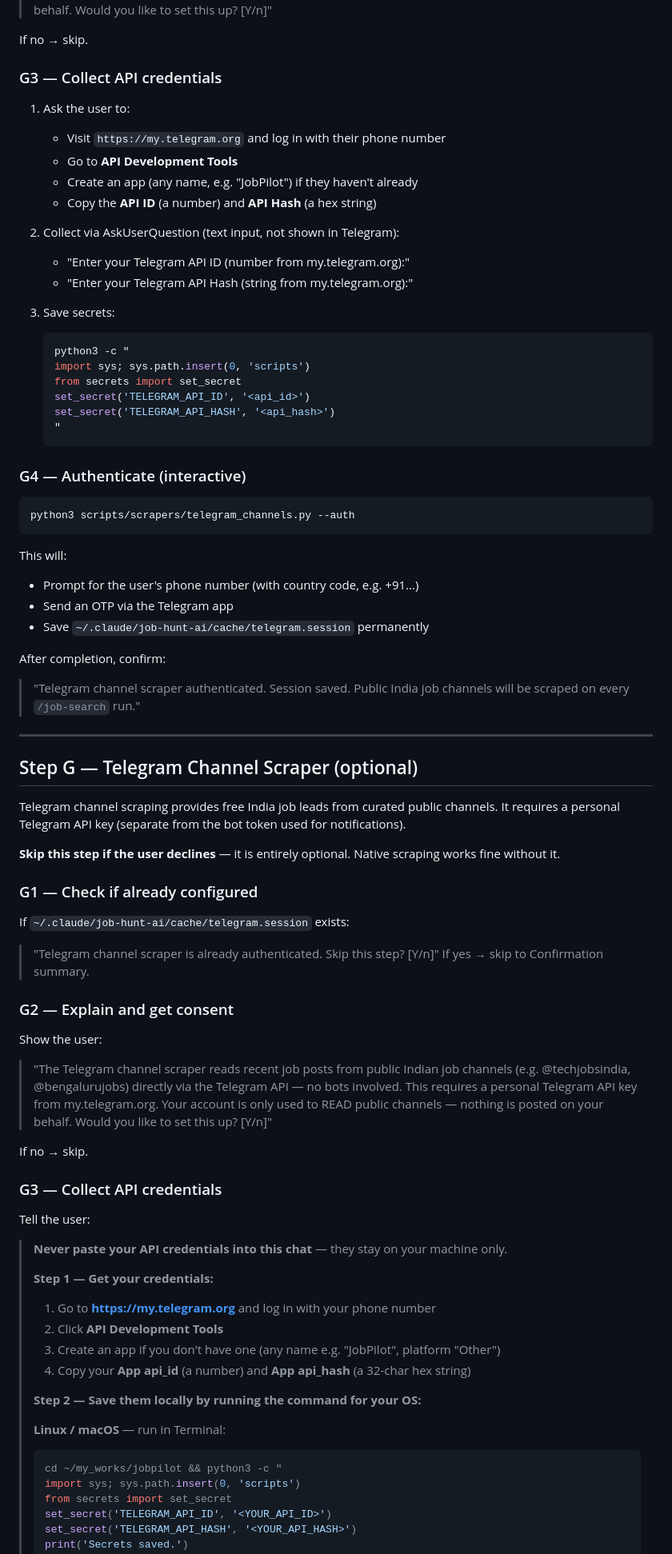
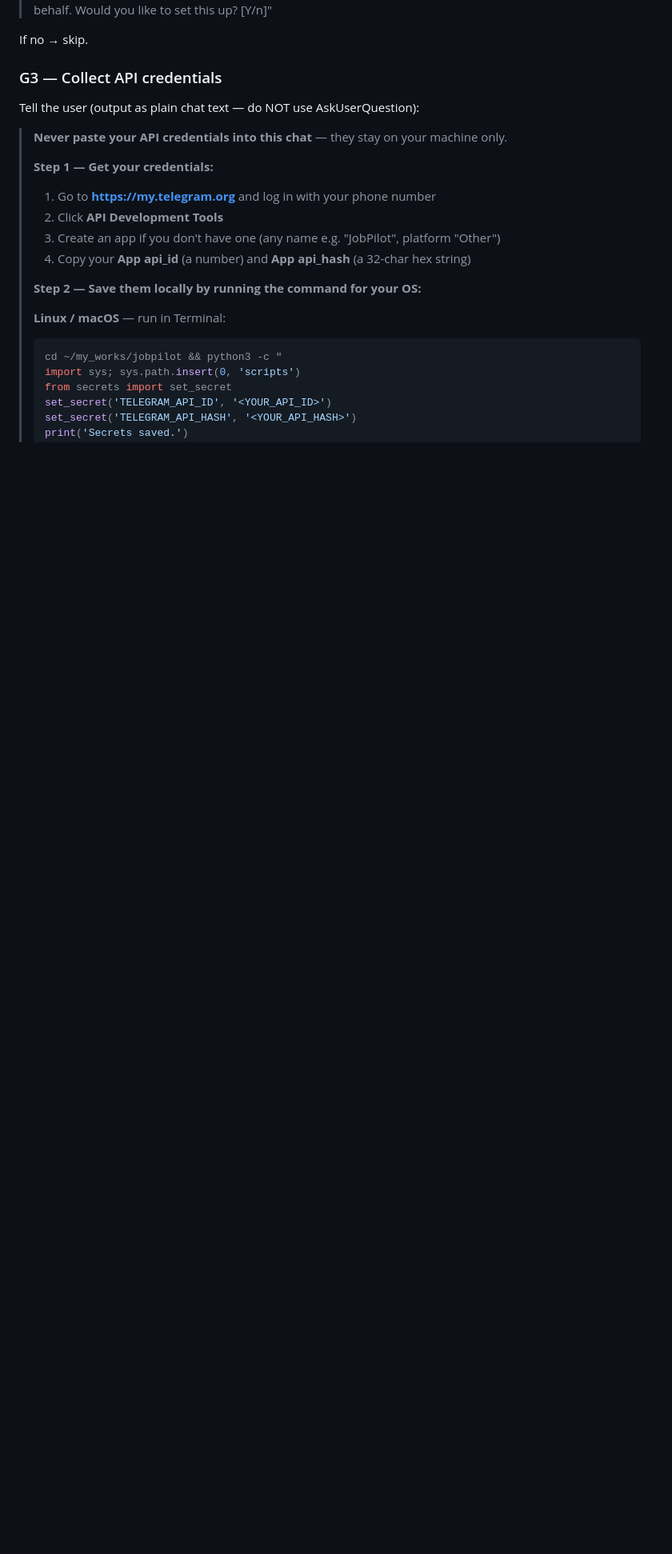
Before and after one commit to ashlesh-t/jobpilot, a Markdown page: skills/job-setup/SKILL.md, the part around one of its changes. Shown at 80% size. Rendered like a GitHub page; blank space fills up the shorter version.

````diff
--- a/skills/job-setup/SKILL.md
+++ b/skills/job-setup/SKILL.md
@@ -266,70 +226,7 @@ If no → skip.
 
 ### G3 — Collect API credentials
 
-1. Ask the user to:
-   - Visit `https://my.telegram.org` and log in with their phone number
-   - Go to **API Development Tools**
-   - Create an app (any name, e.g. "JobPilot") if they haven't already
-   - Copy the **API ID** (a number) and **API Hash** (a hex string)
-
-2. Collect via AskUserQuestion (text input, not shown in Telegram):
-   - "Enter your Telegram API ID (number from my.telegram.org):"
-   - "Enter your Telegram API Hash (string from my.telegram.org):"
-
-3. Save secrets:
-   ```bash
-   python3 -c "
-   import sys; sys.path.insert(0, 'scripts')
-   from secrets import set_secret
-   set_secret('TELEGRAM_API_ID', '<api_id>')
-   set_secret('TELEGRAM_API_HASH', '<api_hash>')
-   "
-   ```
-
-### G4 — Authenticate (interactive)
-
-```bash
-python3 scripts/scrapers/telegram_channels.py --auth
-```
-
-This will:
-- Prompt for the user's phone number (with country code, e.g. +91...)
-- Send an OTP via the Telegram app
-- Save `~/.claude/job-hunt-ai/cache/telegram.session` permanently
-
-After completion, confirm:
-> "Telegram channel scraper authenticated. Session saved.
-> Public India job channels will be scraped on every `/job-search` run."
-
----
-
-## Step G — Telegram Channel Scraper (optional)
-
-Telegram channel scraping provides free India job leads from curated public channels.
-It requires a personal Telegram API key (separate from the bot token used for notifications).
-
-**Skip this step if the user declines** — it is entirely optional. Native scraping works fine without it.
-
-### G1 — Check if already configured
-
-If `~/.claude/job-hunt-ai/cache/telegram.session` exists:
-> "Telegram channel scraper is already authenticated. Skip this step? [Y/n]"
-If yes → skip to Confirmation summary.
-
-### G2 — Explain and get consent
-
-Show the user:
-> "The Telegram channel scraper reads recent job posts from public Indian job channels
-> (e.g. @techjobsindia, @bengalurujobs) directly via the Telegram API — no bots involved.
-> This requires a personal Telegram API key from my.telegram.org.
-> Your account is only used to READ public channels — nothing is posted on your behalf.
-> Would you like to set this up? [Y/n]"
-
-If no → skip.
-
-### G3 — Collect API credentials
-
-Tell the user:
+Tell the user (output as plain chat text — do NOT use AskUserQuestion):
 
 > **Never paste your API credentials into this chat** — they stay on your machine only.
 >
````
Also changed, not shown: other parts of skills/job-setup/SKILL.md (+67 -93 lines).
